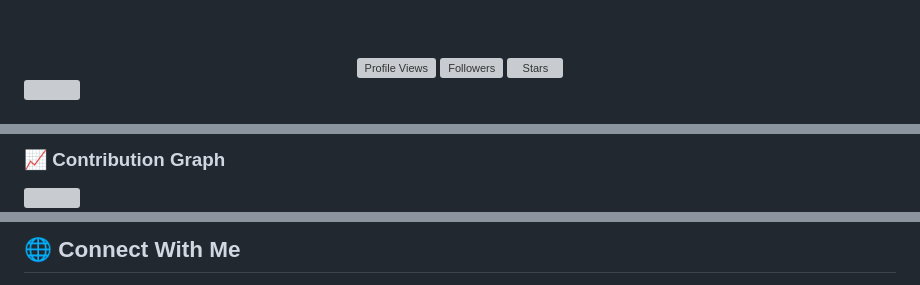
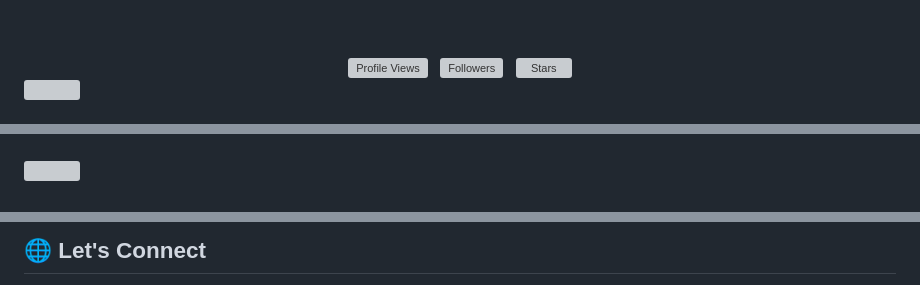
Before and after one commit to VexedPainter/VexedPainter, a Markdown page: README.md, 3 parts joined by grey strips. Rendered like a GitHub page; grey boxes are pictures that could not be loaded.

```diff
--- a/README.md
+++ b/README.md
@@ -20,5 +28,7 @@
 <img src="https://komarev.com/ghpvc/?username=VexedPainter&style=for-the-badge&color=00d9ff&labelColor=0a0a23&label=PROFILE+VIEWS" alt="Profile Views"/>
+&nbsp;
 <img src="https://img.shields.io/github/followers/VexedPainter?style=for-the-badge&color=00d9ff&labelColor=0a0a23&label=FOLLOWERS" alt="Followers"/>
+&nbsp;
 <img src="https://img.shields.io/github/stars/VexedPainter?style=for-the-badge&color=00d9ff&labelColor=0a0a23&label=STARS" alt="Stars"/>
 
 </div>
@@ -89,5 +111,5 @@ I'm a passionate developer who loves building things that live on the internet.
 
 </div>
 
-### 📈 Contribution Graph
+<br>
 
@@ -125,5 +179,5 @@ I'm a passionate developer who loves building things that live on the internet.
 
-## 🌐 Connect With Me
+## 🌐 Let's Connect
 
 <div align="center">
 
```
Also changed, not shown: other parts of README.md (+123 -72 lines).
